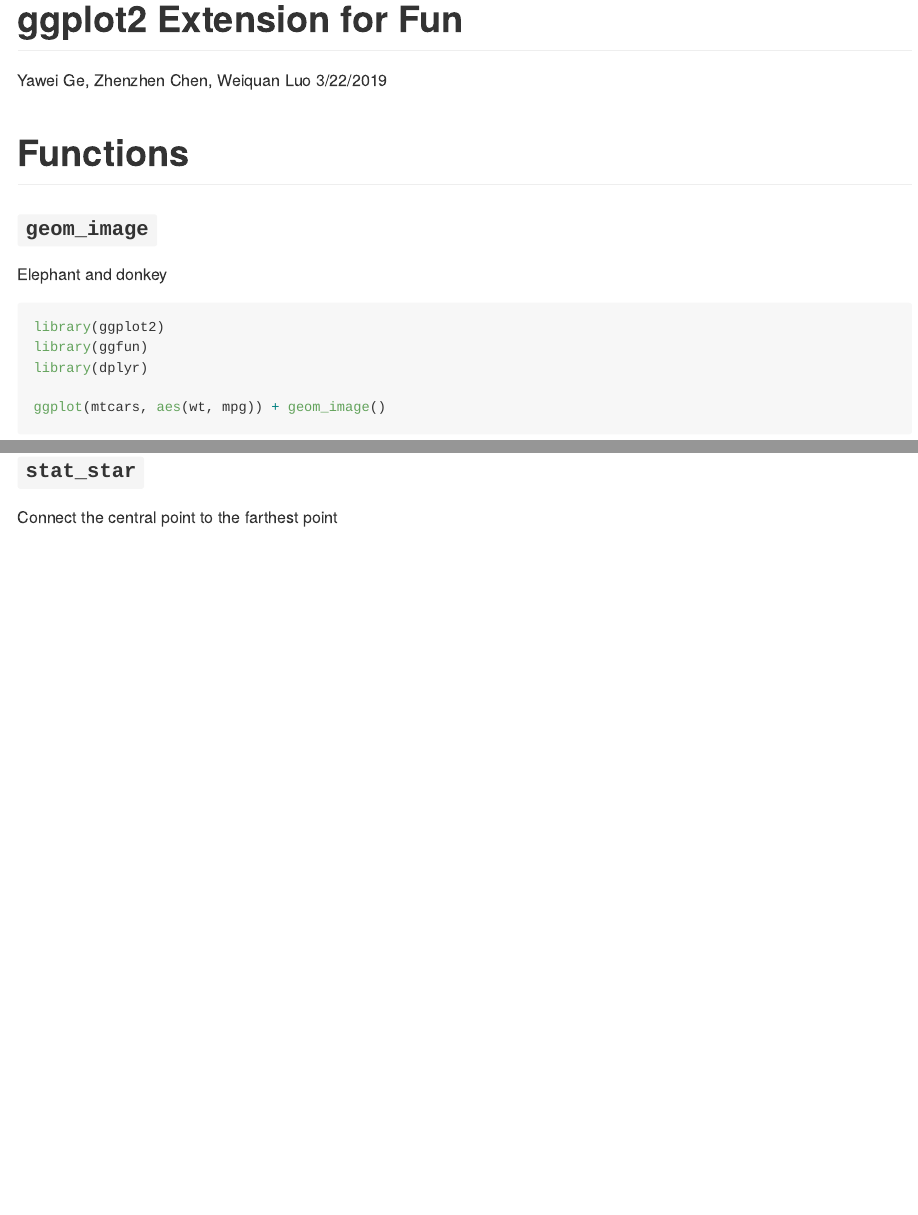
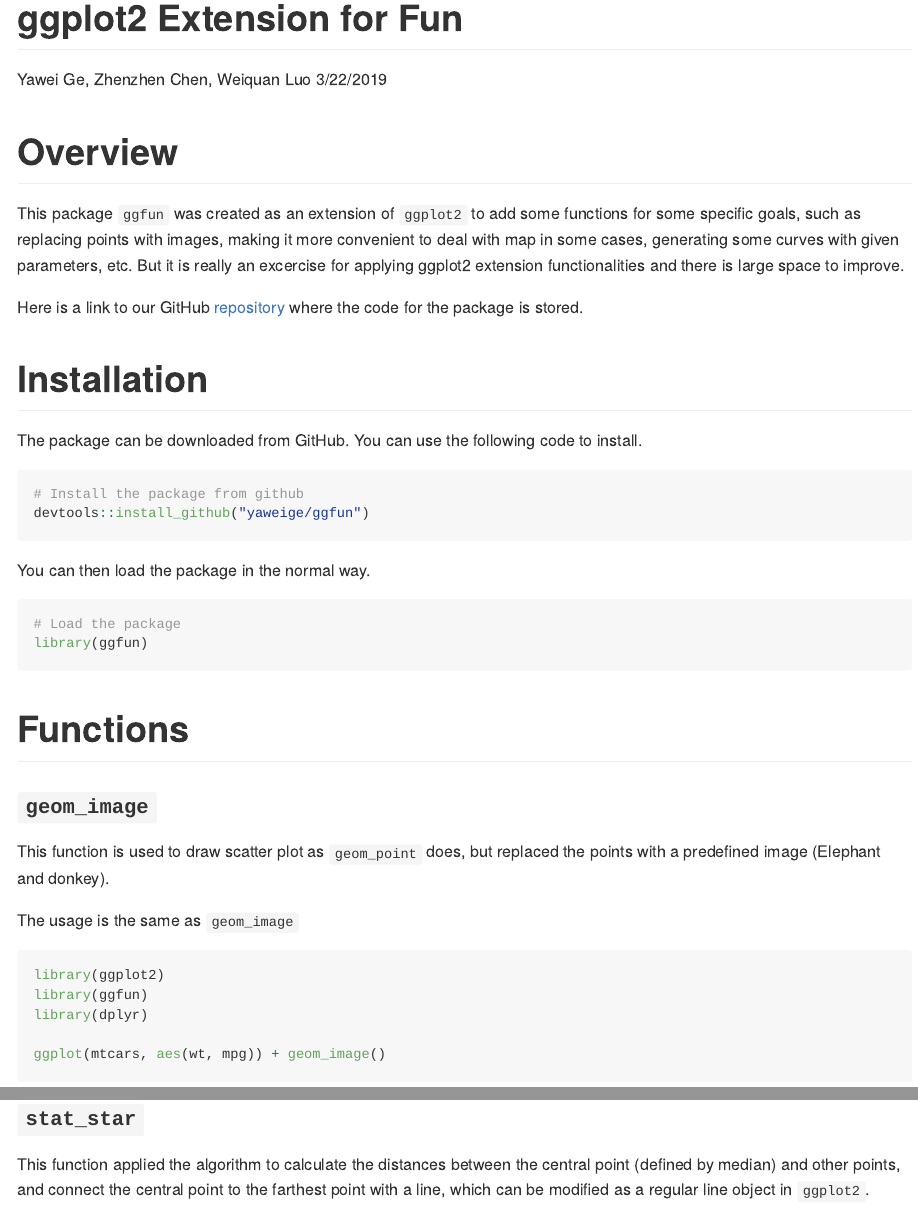
Before and after one commit to yaweige/ggfun, an R Markdown document (README.Rmd): the page in a window 1100 px wide, from its top, and a second part further down, joined at a grey line. The pictures show the output file README.md that the author committed with the source, drawn offline in the style of GitHub; long lines of code are wrapped.

Commit message:
update readme

````diff
--- a/README.Rmd
+++ b/README.Rmd
@@ -10,12 +10,35 @@ always_allow_html: yes
 knitr::opts_chunk$set(echo = TRUE)
 ```
 
+# Overview
+
+This package `ggfun` was created as an extension of `ggplot2` to add some functions for some specific goals, such as replacing points with images, making it more convenient to deal with map in some cases, generating some curves with given parameters, etc. But it is really an excercise for applying ggplot2 extension functionalities and there is large space to improve.
+
+Here is a link to our GitHub [repository](https://github.com/yaweige/ggfun) where the code for the package is stored.
+
+# Installation
+
+The package can be downloaded from GitHub. You can use the following code to install.
+
+```{r eval = FALSE}
+# Install the package from github
+devtools::install_github("yaweige/ggfun")
+```
+
+You can then load the package in the normal way.
+
+```{r}
+# Load the package
+library(ggfun)
+```
 
 # Functions
 
 ### `geom_image`
 
-Elephant and donkey
+This function is used to draw scatter plot as `geom_point` does, but replaced the points with a predefined image (Elephant and donkey).
+
+The usage is the same as `geom_image`
 
 ```{r, warning=FALSE, message=FALSE}
 library(ggplot2)
@@ -27,7 +50,7 @@ ggplot(mtcars, aes(wt, mpg)) + geom_image()
 
 ### `stat_star`
 
-Connect the central point to the farthest point
+This function applied the algorithm to calculate the distances between the central point (defined by median) and other points, and connect the central point to the farthest point with a line, which can be modified as a regular line object in `ggplot2`.
 
 ```{r}
 madedata <- data.frame(x = rnorm(100, mean = 0, sd = 1),
````
Also changed, not shown: README.md, README.Rmd (22 more changed lines), 5 other files.
